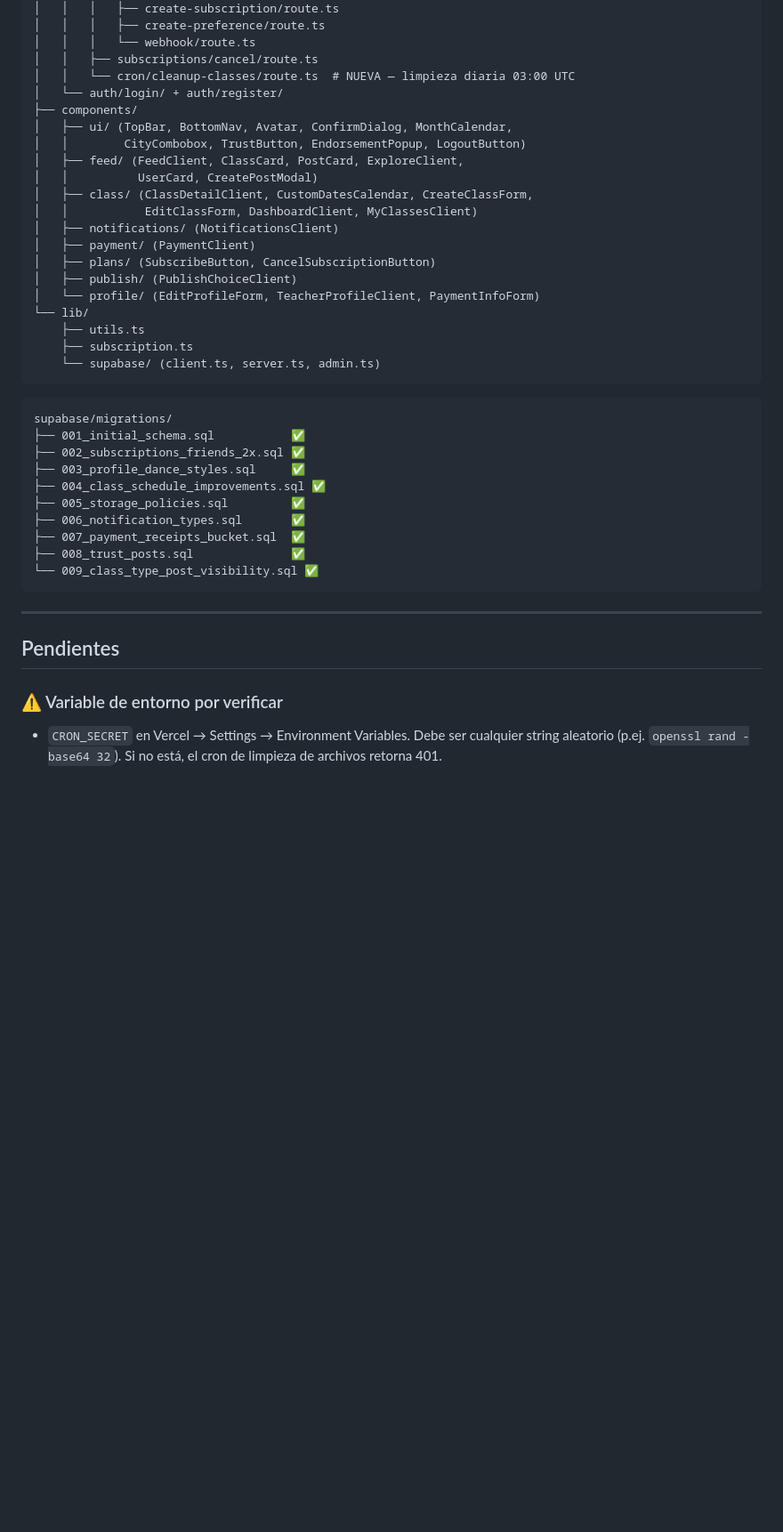
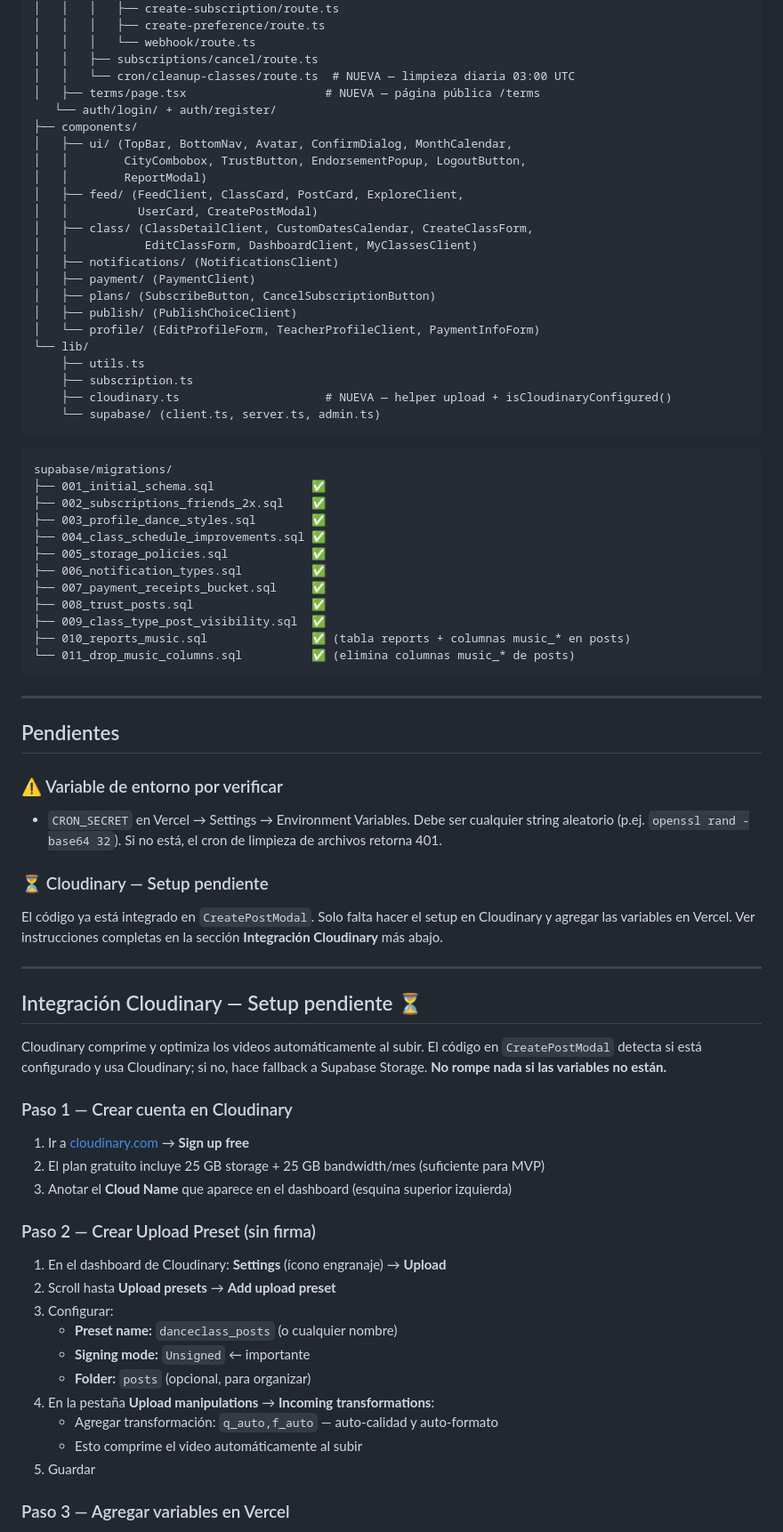
Before and after one commit to benjasaldias/DanzClass, a Markdown page: resumen.md, the part around one of its changes. Shown at 89% size. Drawn GitHub-style; blank space fills up the shorter version.

Commit message:
feat: cloudinary

````diff
--- a/resumen.md
+++ b/resumen.md
@@ -315,10 +339,12 @@ apps/web/src/
 │   │   │   └── webhook/route.ts
 │   │   ├── subscriptions/cancel/route.ts
 │   │   └── cron/cleanup-classes/route.ts  # NUEVA — limpieza diaria 03:00 UTC
-│   └── auth/login/ + auth/register/
+│   ├── terms/page.tsx                    # NUEVA — página pública /terms
+   └── auth/login/ + auth/register/
 ├── components/
 │   ├── ui/ (TopBar, BottomNav, Avatar, ConfirmDialog, MonthCalendar,
-│   │        CityCombobox, TrustButton, EndorsementPopup, LogoutButton)
+│   │        CityCombobox, TrustButton, EndorsementPopup, LogoutButton,
+│   │        ReportModal)
 │   ├── feed/ (FeedClient, ClassCard, PostCard, ExploreClient,
 │   │          UserCard, CreatePostModal)
 │   ├── class/ (ClassDetailClient, CustomDatesCalendar, CreateClassForm,
@@ -331,20 +357,23 @@ apps/web/src/
 └── lib/
     ├── utils.ts
     ├── subscription.ts
+    ├── cloudinary.ts                     # NUEVA — helper upload + isCloudinaryConfigured()
     └── supabase/ (client.ts, server.ts, admin.ts)
 ```
 
 ```text
 supabase/migrations/
-├── 001_initial_schema.sql           ✅
-├── 002_subscriptions_friends_2x.sql ✅
-├── 003_profile_dance_styles.sql     ✅
+├── 001_initial_schema.sql              ✅
+├── 002_subscriptions_friends_2x.sql    ✅
+├── 003_profile_dance_styles.sql        ✅
 ├── 004_class_schedule_improvements.sql ✅
-├── 005_storage_policies.sql         ✅
-├── 006_notification_types.sql       ✅
-├── 007_payment_receipts_bucket.sql  ✅
-├── 008_trust_posts.sql              ✅
-└── 009_class_type_post_visibility.sql ✅
+├── 005_storage_policies.sql            ✅
+├── 006_notification_types.sql          ✅
+├── 007_payment_receipts_bucket.sql     ✅
+├── 008_trust_posts.sql                 ✅
+├── 009_class_type_post_visibility.sql  ✅
+├── 010_reports_music.sql               ✅ (tabla reports + columnas music_* en posts)
+└── 011_drop_music_columns.sql          ✅ (elimina columnas music_* de posts)
 ```
 
 ---
@@ -354,3 +383,35 @@ supabase/migrations/
 ### ⚠️ Variable de entorno por verificar
 
 - `CRON_SECRET` en Vercel → Settings → Environment Variables. Debe ser cualquier string aleatorio (p.ej. `openssl rand -base64 32`). Si no está, el cron de limpieza de archivos retorna 401.
+
+### ⏳ Cloudinary — Setup pendiente
+
+El código ya está integrado en `CreatePostModal`. Solo falta hacer el setup en Cloudinary y agregar las variables en Vercel. Ver instrucciones completas en la sección **Integración Cloudinary** más abajo.
+
+---
+
+## Integración Cloudinary — Setup pendiente ⏳
+
+Cloudinary comprime y optimiza los videos automáticamente al subir. El código en `CreatePostModal` detecta si está configurado y usa Cloudinary; si no, hace fallback a Supabase Storage. **No rompe nada si las variables no están.**
+
+### Paso 1 — Crear cuenta en Cloudinary
+
+1. Ir a [cloudinary.com](https://cloudinary.com) → **Sign up free**
+2. El plan gratuito incluye 25 GB storage + 25 GB bandwidth/mes (suficiente para MVP)
+3. Anotar el **Cloud Name** que aparece en el dashboard (esquina superior izquierda)
+
+### Paso 2 — Crear Upload Preset (sin firma)
+
+1. En el dashboard de Cloudinary: **Settings** (ícono engranaje) → **Upload**
+2. Scroll hasta **Upload presets** → **Add upload preset**
+3. Configurar:
+   - **Preset name:** `danceclass_posts` (o cualquier nombre)
+   - **Signing mode:** `Unsigned` ← importante
+   - **Folder:** `posts` (opcional, para organizar)
+4. En la pestaña **Upload manipulations** → **Incoming transformations**:
+   - Agregar transformación: `q_auto,f_auto` — auto-calidad y auto-formato
+   - Esto comprime el video automáticamente al subir
+5. Guardar
+
+### Paso 3 — Agregar variables en Vercel
+
````
Also changed, not shown: other parts of resumen.md (+54 -2 lines).
